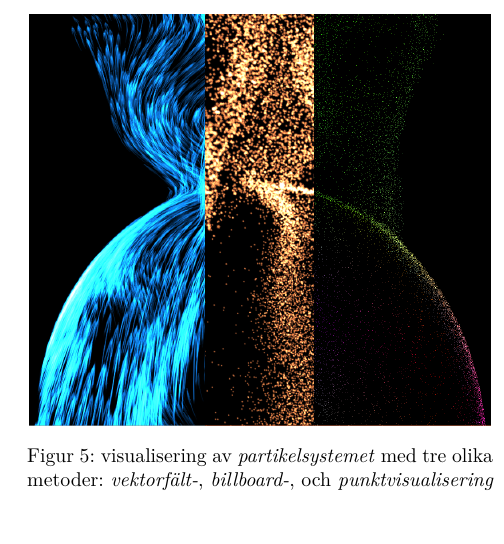
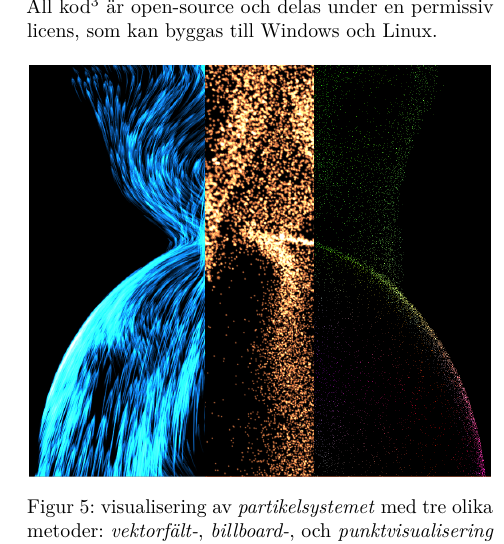
Before and after one commit to CaffeineViking/cnpf, a LaTeX document (docs/cnpf.tex): part of one column of page 4 of 4, cut at the place of the change, the shorter picture padded with empty space. Compiled offline with pdfLaTeX.

Commit message:
Added link to project.

```diff
--- a/docs/cnpf.tex
+++ b/docs/cnpf.tex
@@ -247,6 +247,8 @@ För att enklare kunna visualisera riktningsfältet har vi implementerat \emph{`
 
 \section{Resultat \& diskussion} \label{sec:results}
 
+All kod\footnote{\url{http://github.com/CaffeineViking/cnpf}} är open-source och delas under en permissiv licens, som kan byggas till Windows och Linux.
+
 \begin{figure}[H]
 \center
 \includegraphics[width=0.48\textwidth]{share/merged_shaders.png}
```
